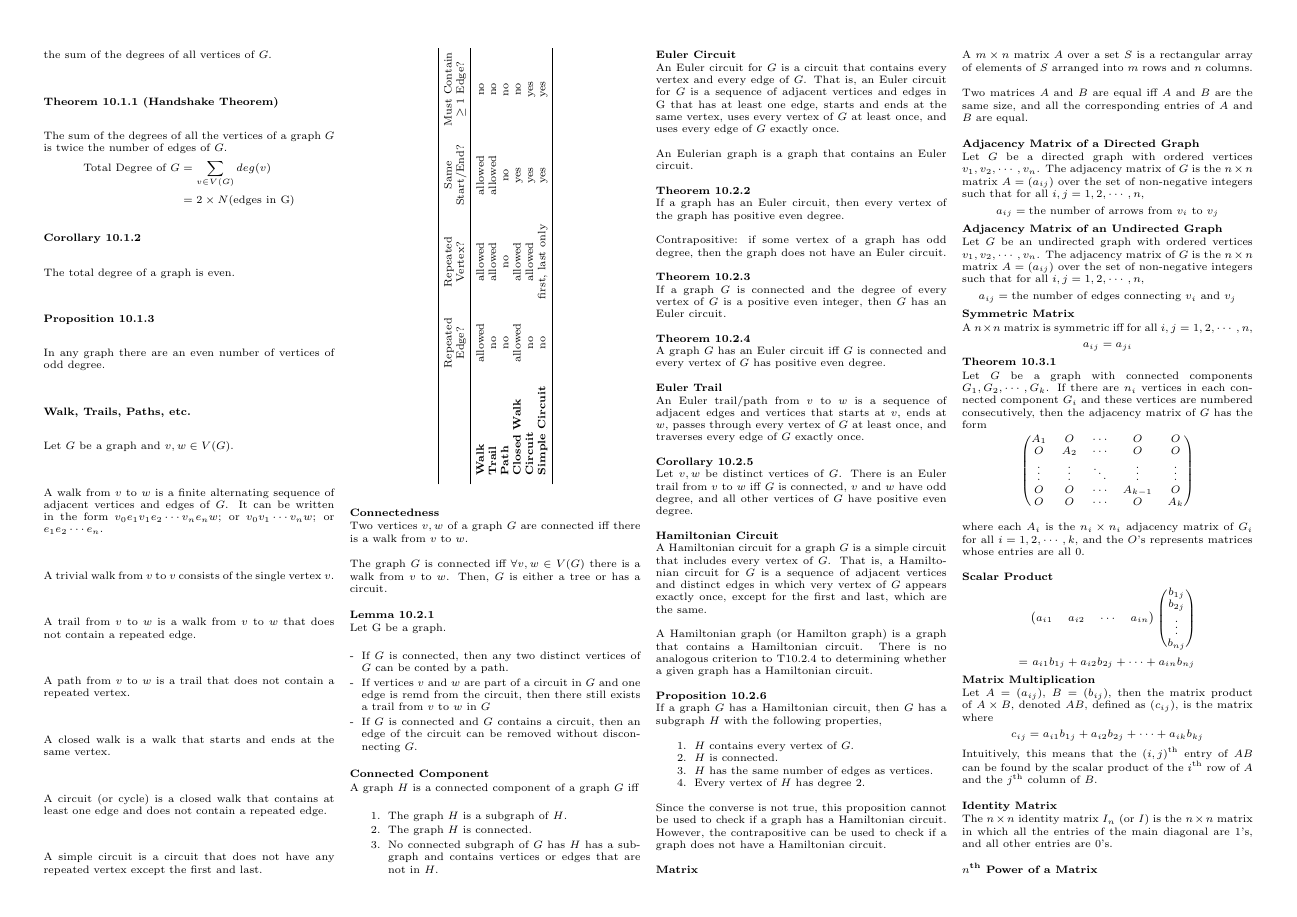
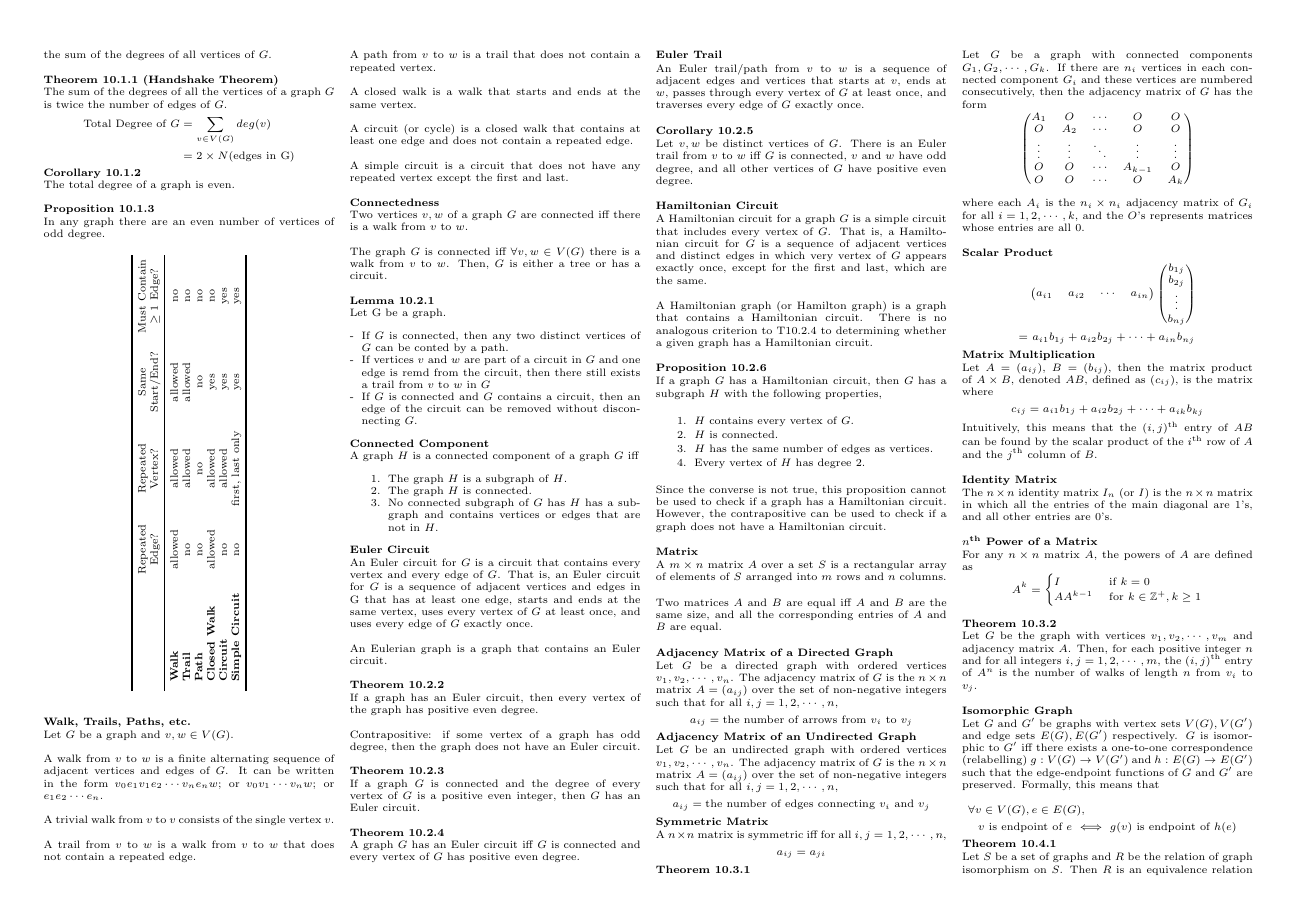
Before and after one commit to ning-y/Cheatsheets, a LaTeX document (src/cs1231-finals-2018s1.tex): page 6 of 7. Compiled offline with pdfLaTeX.

Commit message:
Reposition table summary of graph definitions

```diff
--- a/src/cs1231-finals-2018s1.tex
+++ b/src/cs1231-finals-2018s1.tex
@@ -1520,6 +1497,30 @@ first and last.
 \end{tabularx}
 }
 \end{center}
+\vspace{0.3cm}
+
+\subheading{Walk, Trails, Paths, etc.}
+
+Let $G$ be a graph and $v, w \in V(G)$.\\
+
+A walk from $v$ to $w$ is a finite alternating sequence of adjacent vertices and
+edges of $G$. It can be written in the form $v_0e_1v_1e_2\cdots v_ne_nw$; or
+$v_0v_1\cdots v_nw$; or $e_1e_2\cdots e_n$.\\
+
+A trivial walk from $v$ to $v$ consists of the single vertex $v$.\\
+
+A trail from $v$ to $w$ is a walk from $v$ to $w$ that does not contain a
+repeated edge.\\
+
+A path from $v$ to $w$ is a trail that does not contain a repeated vertex.\\
+
+A closed walk is a walk that starts and ends at the same vertex.\\
+
+A circuit (or cycle) is a closed walk that contains at least one edge and does
+not contain a repeated edge.\\
+
+A simple circuit is a circuit that does not have any repeated vertex except the
+first and last.\\
 
 \subheading{Connectedness}
 
```
Also changed, not shown: src/cs1231-finals-2018s1.tex (25 more changed lines).
